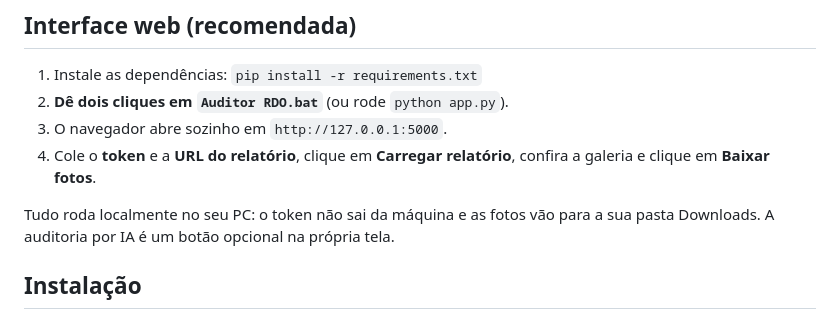
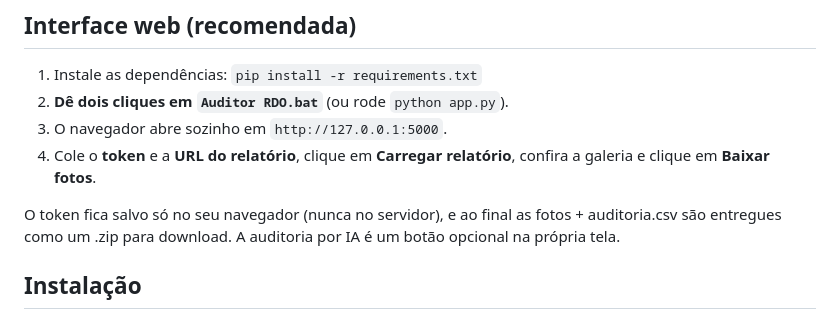
Before and after one commit to Grn144/auditor-RDO, a Markdown page: README.md, the part around the change. Drawn GitHub-style.

Commit message:
docs: fix README - clarify token storage and .zip delivery in web interface section

```diff
--- a/README.md
+++ b/README.md
@@ -33,7 +33,7 @@ Há **duas formas de usar**: a **interface web** (recomendada, com galeria de fo
 3. O navegador abre sozinho em `http://127.0.0.1:5000`.
 4. Cole o **token** e a **URL do relatório**, clique em **Carregar relatório**, confira a galeria e clique em **Baixar fotos**.
 
-Tudo roda localmente no seu PC: o token não sai da máquina e as fotos vão para a sua pasta Downloads. A auditoria por IA é um botão opcional na própria tela.
+O token fica salvo só no seu navegador (nunca no servidor), e ao final as fotos + auditoria.csv são entregues como um .zip para download. A auditoria por IA é um botão opcional na própria tela.
 
 ## Instalação
 
```
